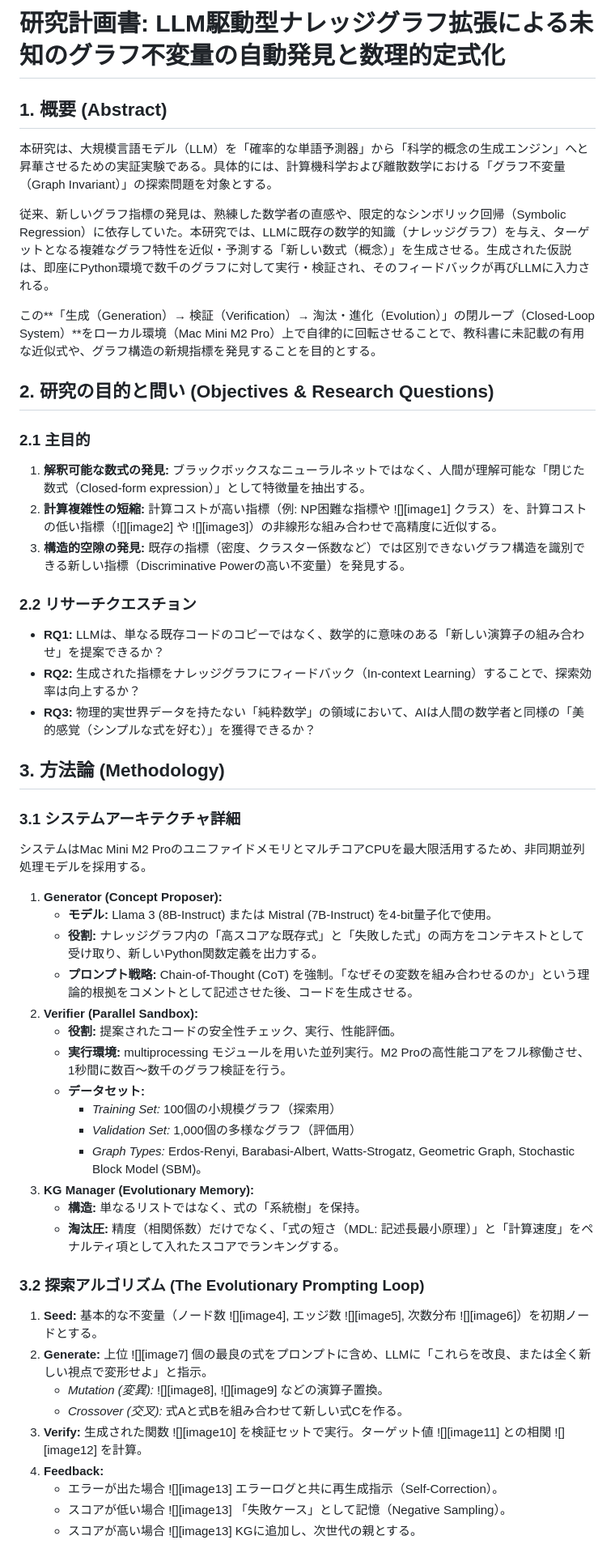
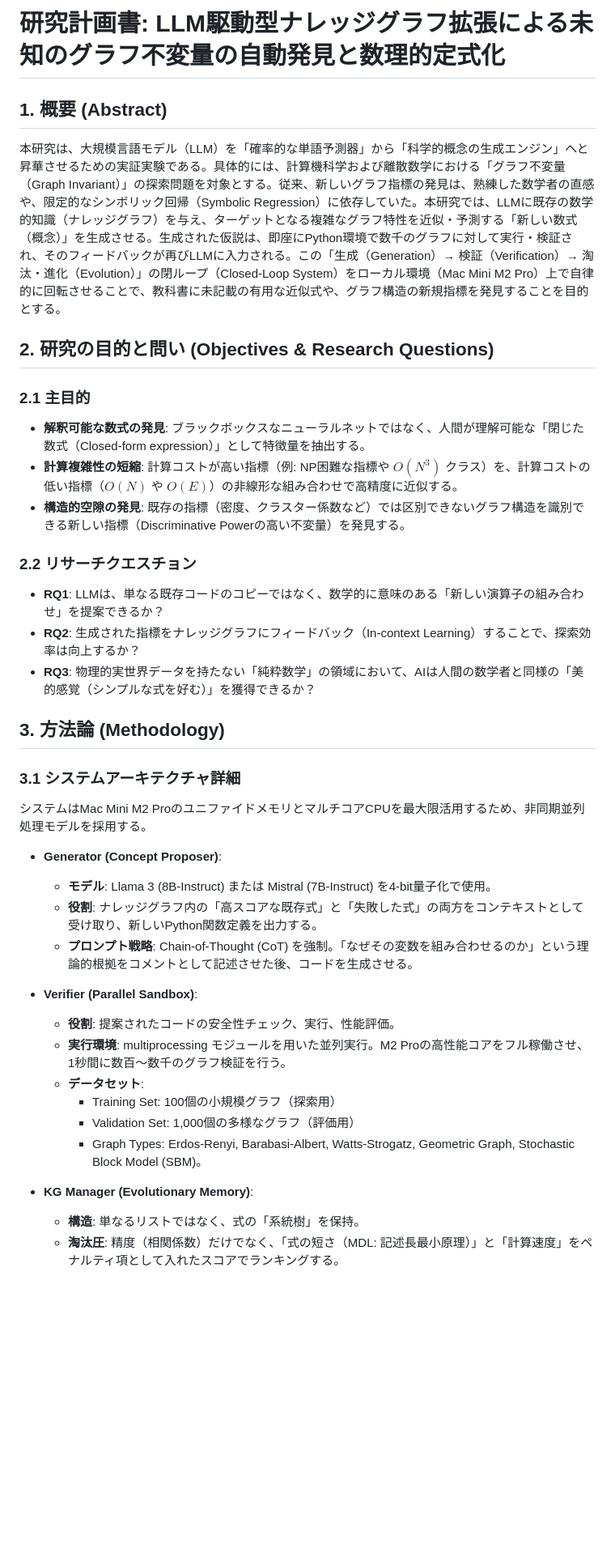
Before and after one commit to TheIllusionOfLife/graph_invariant, a Markdown page: Research_Plan_Graph_Invariant_Discovery.md, the part around one of its changes. Shown at 81% size. Drawn GitHub-style; blank space fills up the shorter version.

```diff
--- a/Research_Plan_Graph_Invariant_Discovery.md
+++ b/Research_Plan_Graph_Invariant_Discovery.md
@@ -1,57 +1,39 @@
-# **研究計画書: LLM駆動型ナレッジグラフ拡張による未知のグラフ不変量の自動発見と数理的定式化**
+# 研究計画書: LLM駆動型ナレッジグラフ拡張による未知のグラフ不変量の自動発見と数理的定式化
 
-## **1\. 概要 (Abstract)**
+## 1. 概要 (Abstract)
+本研究は、大規模言語モデル（LLM）を「確率的な単語予測器」から「科学的概念の生成エンジン」へと昇華させるための実証実験である。具体的には、計算機科学および離散数学における「グラフ不変量（Graph Invariant）」の探索問題を対象とする。従来、新しいグラフ指標の発見は、熟練した数学者の直感や、限定的なシンボリック回帰（Symbolic Regression）に依存していた。本研究では、LLMに既存の数学的知識（ナレッジグラフ）を与え、ターゲットとなる複雑なグラフ特性を近似・予測する「新しい数式（概念）」を生成させる。生成された仮説は、即座にPython環境で数千のグラフに対して実行・検証され、そのフィードバックが再びLLMに入力される。この「生成（Generation）→ 検証（Verification）→ 淘汰・進化（Evolution）」の閉ループ（Closed-Loop System）をローカル環境（Mac Mini M2 Pro）上で自律的に回転させることで、教科書に未記載の有用な近似式や、グラフ構造の新規指標を発見することを目的とする。
 
-本研究は、大規模言語モデル（LLM）を「確率的な単語予測器」から「科学的概念の生成エンジン」へと昇華させるための実証実験である。具体的には、計算機科学および離散数学における「グラフ不変量（Graph Invariant）」の探索問題を対象とする。
+## 2. 研究の目的と問い (Objectives & Research Questions)
 
-従来、新しいグラフ指標の発見は、熟練した数学者の直感や、限定的なシンボリック回帰（Symbolic Regression）に依存していた。本研究では、LLMに既存の数学的知識（ナレッジグラフ）を与え、ターゲットとなる複雑なグラフ特性を近似・予測する「新しい数式（概念）」を生成させる。生成された仮説は、即座にPython環境で数千のグラフに対して実行・検証され、そのフィードバックが再びLLMに入力される。
+### 2.1 主目的
+*   **解釈可能な数式の発見**: ブラックボックスなニューラルネットではなく、人間が理解可能な「閉じた数式（Closed-form expression）」として特徴量を抽出する。
+*   **計算複雑性の短縮**: 計算コストが高い指標（例: NP困難な指標や $O(N^3)$ クラス）を、計算コストの低い指標（$O(N)$ や $O(E)$）の非線形な組み合わせで高精度に近似する。
+*   **構造的空隙の発見**: 既存の指標（密度、クラスター係数など）では区別できないグラフ構造を識別できる新しい指標（Discriminative Powerの高い不変量）を発見する。
 
-この\*\*「生成（Generation）→ 検証（Verification）→ 淘汰・進化（Evolution）」の閉ループ（Closed-Loop System）\*\*をローカル環境（Mac Mini M2 Pro）上で自律的に回転させることで、教科書に未記載の有用な近似式や、グラフ構造の新規指標を発見することを目的とする。
+### 2.2 リサーチクエスチョン
+*   **RQ1**: LLMは、単なる既存コードのコピーではなく、数学的に意味のある「新しい演算子の組み合わせ」を提案できるか？
+*   **RQ2**: 生成された指標をナレッジグラフにフィードバック（In-context Learning）することで、探索効率は向上するか？
+*   **RQ3**: 物理的実世界データを持たない「純粋数学」の領域において、AIは人間の数学者と同様の「美的感覚（シンプルな式を好む）」を獲得できるか？
 
-## **2\. 研究の目的と問い (Objectives & Research Questions)**
+## 3. 方法論 (Methodology)
 
-### **2.1 主目的**
-
-1. **解釈可能な数式の発見:** ブラックボックスなニューラルネットではなく、人間が理解可能な「閉じた数式（Closed-form expression）」として特徴量を抽出する。
-2. **計算複雑性の短縮:** 計算コストが高い指標（例: NP困難な指標や ![][image1] クラス）を、計算コストの低い指標（![][image2] や ![][image3]）の非線形な組み合わせで高精度に近似する。
-3. **構造的空隙の発見:** 既存の指標（密度、クラスター係数など）では区別できないグラフ構造を識別できる新しい指標（Discriminative Powerの高い不変量）を発見する。
-
-### **2.2 リサーチクエスチョン**
-
-* **RQ1:** LLMは、単なる既存コードのコピーではなく、数学的に意味のある「新しい演算子の組み合わせ」を提案できるか？
-* **RQ2:** 生成された指標をナレッジグラフにフィードバック（In-context Learning）することで、探索効率は向上するか？
-* **RQ3:** 物理的実世界データを持たない「純粋数学」の領域において、AIは人間の数学者と同様の「美的感覚（シンプルな式を好む）」を獲得できるか？
-
-## **3\. 方法論 (Methodology)**
-
-### **3.1 システムアーキテクチャ詳細**
-
+### 3.1 システムアーキテクチャ詳細
 システムはMac Mini M2 ProのユニファイドメモリとマルチコアCPUを最大限活用するため、非同期並列処理モデルを採用する。
 
-1. **Generator (Concept Proposer):**
-   * **モデル:** Llama 3 (8B-Instruct) または Mistral (7B-Instruct) を4-bit量子化で使用。
-   * **役割:** ナレッジグラフ内の「高スコアな既存式」と「失敗した式」の両方をコンテキストとして受け取り、新しいPython関数定義を出力する。
-   * **プロンプト戦略:** Chain-of-Thought (CoT) を強制。「なぜその変数を組み合わせるのか」という理論的根拠をコメントとして記述させた後、コードを生成させる。
-2. **Verifier (Parallel Sandbox):**
-   * **役割:** 提案されたコードの安全性チェック、実行、性能評価。
-   * **実行環境:** multiprocessing モジュールを用いた並列実行。M2 Proの高性能コアをフル稼働させ、1秒間に数百〜数千のグラフ検証を行う。
-   * **データセット:**
-     * *Training Set:* 100個の小規模グラフ（探索用）
-     * *Validation Set:* 1,000個の多様なグラフ（評価用）
-     * *Graph Types:* Erdos-Renyi, Barabasi-Albert, Watts-Strogatz, Geometric Graph, Stochastic Block Model (SBM)。
-3. **KG Manager (Evolutionary Memory):**
-   * **構造:** 単なるリストではなく、式の「系統樹」を保持。
-   * **淘汰圧:** 精度（相関係数）だけでなく、「式の短さ（MDL: 記述長最小原理）」と「計算速度」をペナルティ項として入れたスコアでランキングする。
+*   **Generator (Concept Proposer)**:
+    *   **モデル**: Llama 3 (8B-Instruct) または Mistral (7B-Instruct) を4-bit量子化で使用。
+    *   **役割**: ナレッジグラフ内の「高スコアな既存式」と「失敗した式」の両方をコンテキストとして受け取り、新しいPython関数定義を出力する。
+    *   **プロンプト戦略**: Chain-of-Thought (CoT) を強制。「なぜその変数を組み合わせるのか」という理論的根拠をコメントとして記述させた後、コードを生成させる。
 
-### **3.2 探索アルゴリズム (The Evolutionary Prompting Loop)**
+*   **Verifier (Parallel Sandbox)**:
+    *   **役割**: 提案されたコードの安全性チェック、実行、性能評価。
+    *   **実行環境**: multiprocessing モジュールを用いた並列実行。M2 Proの高性能コアをフル稼働させ、1秒間に数百〜数千のグラフ検証を行う。
+    *   **データセット**:
+        *   Training Set: 100個の小規模グラフ（探索用）
+        *   Validation Set: 1,000個の多様なグラフ（評価用）
+        *   Graph Types: Erdos-Renyi, Barabasi-Albert, Watts-Strogatz, Geometric Graph, Stochastic Block Model (SBM)。
 
-1. **Seed:** 基本的な不変量（ノード数 ![][image4], エッジ数 ![][image5], 次数分布 ![][image6]）を初期ノードとする。
-2. **Generate:** 上位 ![][image7] 個の最良の式をプロンプトに含め、LLMに「これらを改良、または全く新しい視点で変形せよ」と指示。
-   * *Mutation (変異):* ![][image8], ![][image9] などの演算子置換。
-   * *Crossover (交叉):* 式Aと式Bを組み合わせて新しい式Cを作る。
-3. **Verify:** 生成された関数 ![][image10] を検証セットで実行。ターゲット値 ![][image11] との相関 ![][image12] を計算。
-4. **Feedback:**
-   * エラーが出た場合 ![][image13] エラーログと共に再生成指示（Self-Correction）。
-   * スコアが低い場合 ![][image13] 「失敗ケース」として記憶（Negative Sampling）。
-   * スコアが高い場合 ![][image13] KGに追加し、次世代の親とする。
+*   **KG Manager (Evolutionary Memory)**:
+    *   **構造**: 単なるリストではなく、式の「系統樹」を保持。
+    *   **淘汰圧**: 精度（相関係数）だけでなく、「式の短さ（MDL: 記述長最小原理）」と「計算速度」をペナルティ項として入れたスコアでランキングする。
 
```
Also changed, not shown: other parts of Research_Plan_Graph_Invariant_Discovery.md (+36 -31 lines), REVIEW.md (added, +82 -0 lines).
